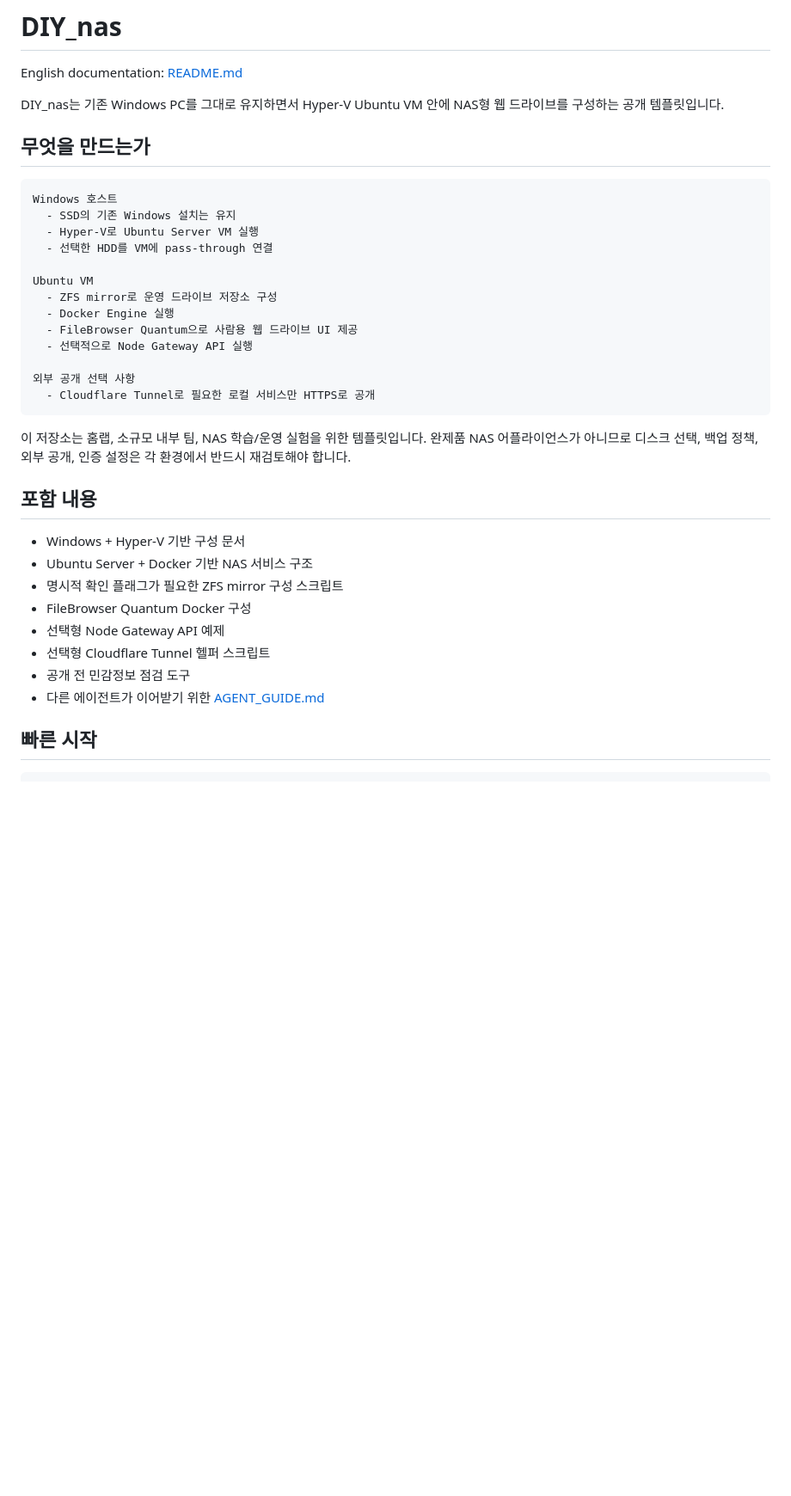
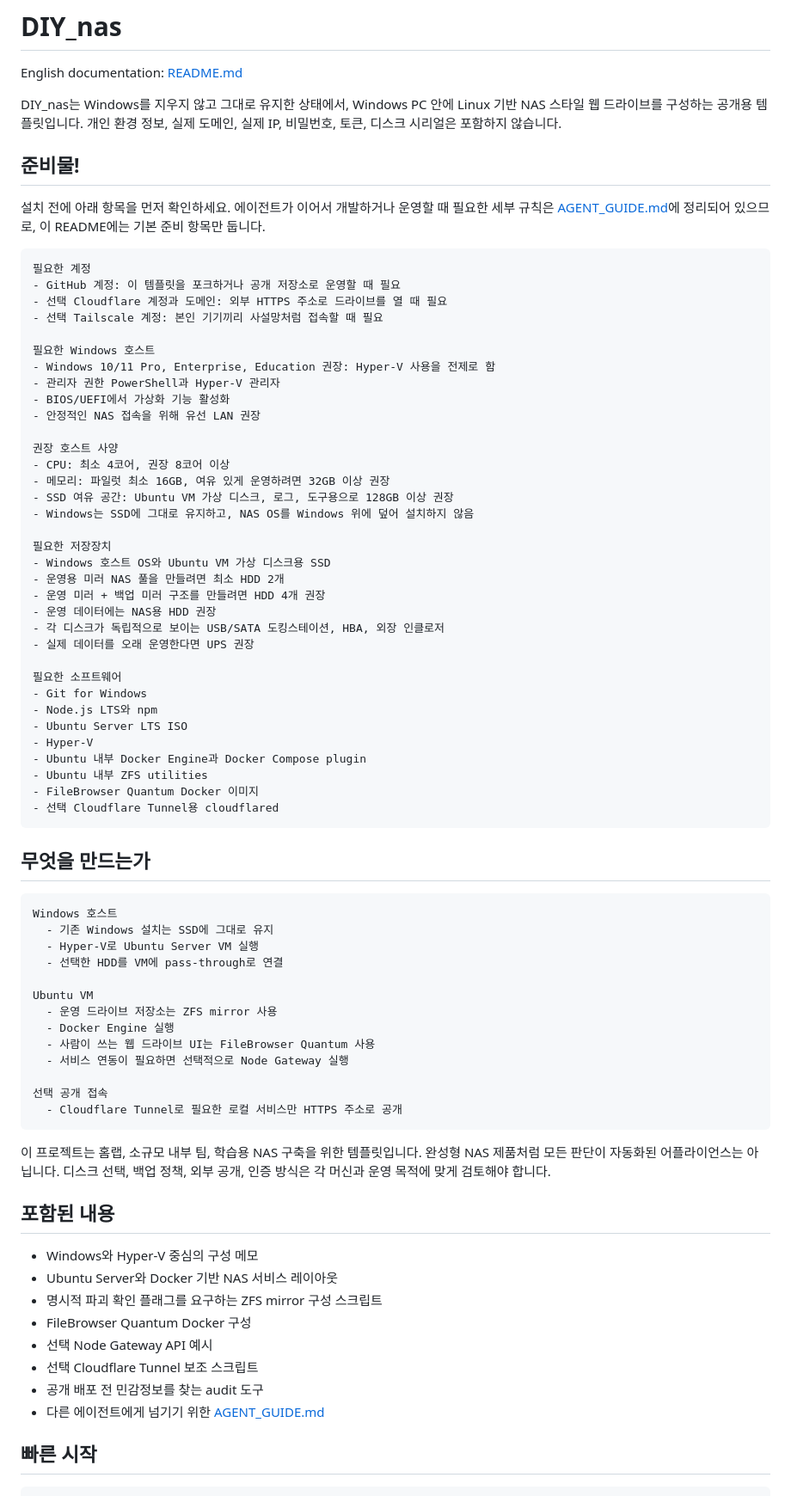
Before and after one commit to hyun2xyz/DIY_nas, a Markdown page: README.ko.md, the part around one of its changes. Shown at 86% size. Drawn GitHub-style; blank space fills up the shorter version.

````diff
--- a/README.ko.md
+++ b/README.ko.md
@@ -2,38 +2,79 @@
 
 English documentation: [README.md](README.md)
 
-DIY_nas는 기존 Windows PC를 그대로 유지하면서 Hyper-V Ubuntu VM 안에 NAS형 웹 드라이브를 구성하는 공개 템플릿입니다.
+DIY_nas는 Windows를 지우지 않고 그대로 유지한 상태에서, Windows PC 안에 Linux 기반 NAS 스타일 웹 드라이브를 구성하는 공개용 템플릿입니다. 개인 환경 정보, 실제 도메인, 실제 IP, 비밀번호, 토큰, 디스크 시리얼은 포함하지 않습니다.
+
+## 준비물!
+
+설치 전에 아래 항목을 먼저 확인하세요. 에이전트가 이어서 개발하거나 운영할 때 필요한 세부 규칙은 [AGENT_GUIDE.md](AGENT_GUIDE.md)에 정리되어 있으므로, 이 README에는 기본 준비 항목만 둡니다.
+
+```text
+필요한 계정
+- GitHub 계정: 이 템플릿을 포크하거나 공개 저장소로 운영할 때 필요
+- 선택 Cloudflare 계정과 도메인: 외부 HTTPS 주소로 드라이브를 열 때 필요
+- 선택 Tailscale 계정: 본인 기기끼리 사설망처럼 접속할 때 필요
+
+필요한 Windows 호스트
+- Windows 10/11 Pro, Enterprise, Education 권장: Hyper-V 사용을 전제로 함
+- 관리자 권한 PowerShell과 Hyper-V 관리자
+- BIOS/UEFI에서 가상화 기능 활성화
+- 안정적인 NAS 접속을 위해 유선 LAN 권장
+
+권장 호스트 사양
+- CPU: 최소 4코어, 권장 8코어 이상
+- 메모리: 파일럿 최소 16GB, 여유 있게 운영하려면 32GB 이상 권장
+- SSD 여유 공간: Ubuntu VM 가상 디스크, 로그, 도구용으로 128GB 이상 권장
+- Windows는 SSD에 그대로 유지하고, NAS OS를 Windows 위에 덮어 설치하지 않음
+
+필요한 저장장치
+- Windows 호스트 OS와 Ubuntu VM 가상 디스크용 SSD
+- 운영용 미러 NAS 풀을 만들려면 최소 HDD 2개
+- 운영 미러 + 백업 미러 구조를 만들려면 HDD 4개 권장
+- 운영 데이터에는 NAS용 HDD 권장
+- 각 디스크가 독립적으로 보이는 USB/SATA 도킹스테이션, HBA, 외장 인클로저
+- 실제 데이터를 오래 운영한다면 UPS 권장
+
+필요한 소프트웨어
+- Git for Windows
+- Node.js LTS와 npm
+- Ubuntu Server LTS ISO
+- Hyper-V
+- Ubuntu 내부 Docker Engine과 Docker Compose plugin
+- Ubuntu 내부 ZFS utilities
+- FileBrowser Quantum Docker 이미지
+- 선택 Cloudflare Tunnel용 cloudflared
+```
 
 ## 무엇을 만드는가
 
 ```text
 Windows 호스트
-  - SSD의 기존 Windows 설치는 유지
+  - 기존 Windows 설치는 SSD에 그대로 유지
   - Hyper-V로 Ubuntu Server VM 실행
-  - 선택한 HDD를 VM에 pass-through 연결
+  - 선택한 HDD를 VM에 pass-through로 연결
 
 Ubuntu VM
-  - ZFS mirror로 운영 드라이브 저장소 구성
+  - 운영 드라이브 저장소는 ZFS mirror 사용
   - Docker Engine 실행
-  - FileBrowser Quantum으로 사람용 웹 드라이브 UI 제공
-  - 선택적으로 Node Gateway API 실행
+  - 사람이 쓰는 웹 드라이브 UI는 FileBrowser Quantum 사용
+  - 서비스 연동이 필요하면 선택적으로 Node Gateway 실행
 
-외부 공개 선택 사항
-  - Cloudflare Tunnel로 필요한 로컬 서비스만 HTTPS로 공개
+선택 공개 접속
+  - Cloudflare Tunnel로 필요한 로컬 서비스만 HTTPS 주소로 공개
 ```
 
-이 저장소는 홈랩, 소규모 내부 팀, NAS 학습/운영 실험을 위한 템플릿입니다. 완제품 NAS 어플라이언스가 아니므로 디스크 선택, 백업 정책, 외부 공개, 인증 설정은 각 환경에서 반드시 재검토해야 합니다.
+이 프로젝트는 홈랩, 소규모 내부 팀, 학습용 NAS 구축을 위한 템플릿입니다. 완성형 NAS 제품처럼 모든 판단이 자동화된 어플라이언스는 아닙니다. 디스크 선택, 백업 정책, 외부 공개, 인증 방식은 각 머신과 운영 목적에 맞게 검토해야 합니다.
 
-## 포함 내용
+## 포함된 내용
 
-- Windows + Hyper-V 기반 구성 문서
-- Ubuntu Server + Docker 기반 NAS 서비스 구조
-- 명시적 확인 플래그가 필요한 ZFS mirror 구성 스크립트
+- Windows와 Hyper-V 중심의 구성 메모
+- Ubuntu Server와 Docker 기반 NAS 서비스 레이아웃
+- 명시적 파괴 확인 플래그를 요구하는 ZFS mirror 구성 스크립트
 - FileBrowser Quantum Docker 구성
-- 선택형 Node Gateway API 예제
-- 선택형 Cloudflare Tunnel 헬퍼 스크립트
-- 공개 전 민감정보 점검 도구
-- 다른 에이전트가 이어받기 위한 [AGENT_GUIDE.md](AGENT_GUIDE.md)
+- 선택 Node Gateway API 예시
+- 선택 Cloudflare Tunnel 보조 스크립트
+- 공개 배포 전 민감정보를 찾는 audit 도구
+- 다른 에이전트에게 넘기기 위한 [AGENT_GUIDE.md](AGENT_GUIDE.md)
 
 ## 빠른 시작
 
````
Also changed, not shown: other parts of README.ko.md (+16 -16 lines), README.md (+41 -0 lines).
